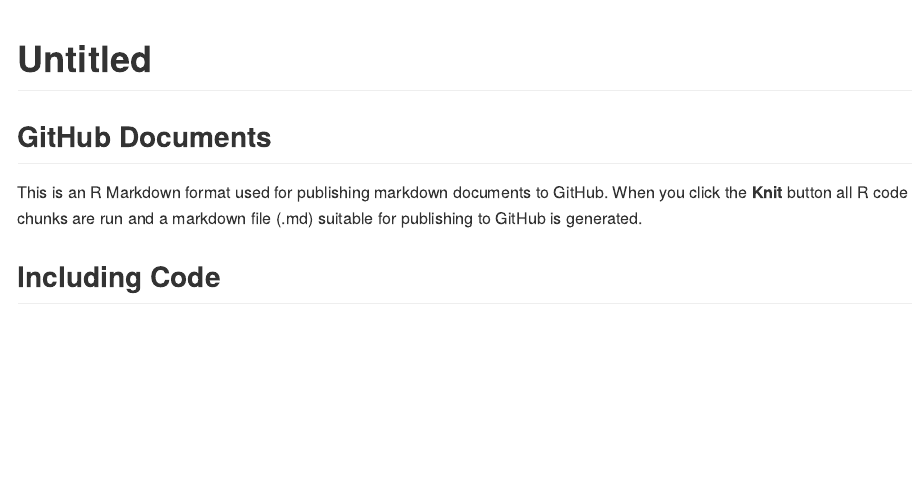
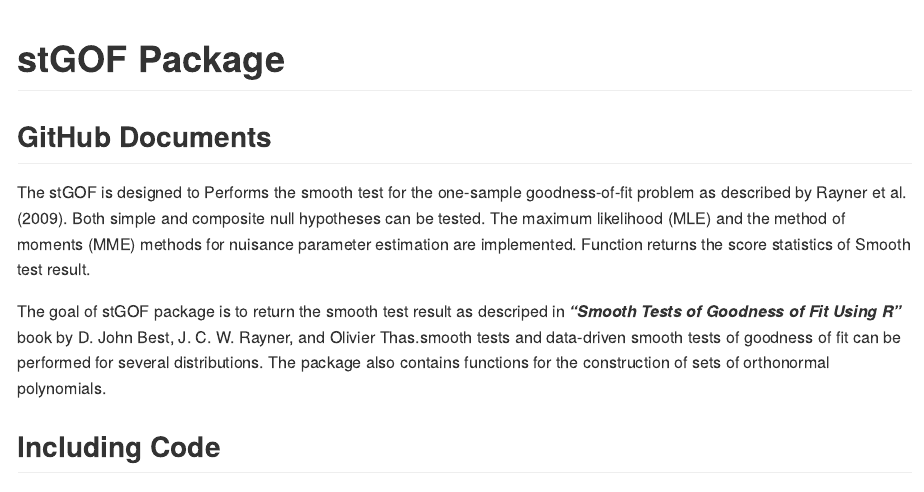
Before and after one commit to krakla/stGOF, an R Markdown document (stGOF_markdown.rmd): the page in a window 1100 px wide, from its top. The pictures show the output file stGOF_markdown.md that the author committed with the source, drawn offline in the style of GitHub.

Commit message:
edit files

```diff
--- a/stGOF_markdown.rmd
+++ b/stGOF_markdown.rmd
@@ -1,5 +1,5 @@
 ---
-title: "Untitled"
+title: "stGOF Package"
 output: github_document
 ---
 
@@ -9,7 +9,9 @@
 
 ## GitHub Documents
 
-This is an R Markdown format used for publishing markdown documents to GitHub. When you click the **Knit** button all R code chunks are run and a markdown file (.md) suitable for publishing to GitHub is generated.
+The stGOF is designed to Performs the smooth test for the one-sample goodness-of-fit problem as described by Rayner et al.(2009). Both simple and composite null hypotheses can be tested. The maximum likelihood (MLE) and the method of moments (MME) methods for nuisance parameter estimation are implemented. Function returns the score statistics of Smooth test result.
+
+The goal of stGOF package is to return the smooth test result as descriped in **_"Smooth Tests of Goodness of Fit Using R"_** book by D. John Best, J. C. W. Rayner, and Olivier Thas.smooth tests and data-driven smooth tests of goodness of fit can be performed for several distributions. The package also contains functions for the construction of sets of orthonormal polynomials.
 
 ## Including Code
 
```
Also changed, not shown: stGOF_markdown.md.
